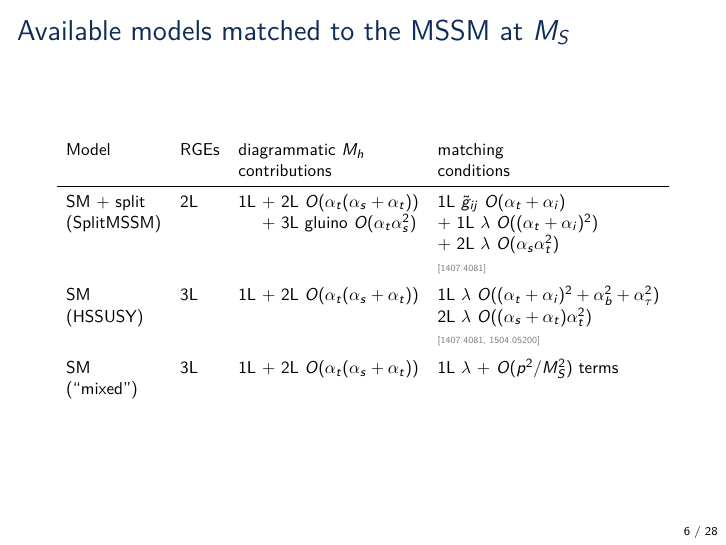
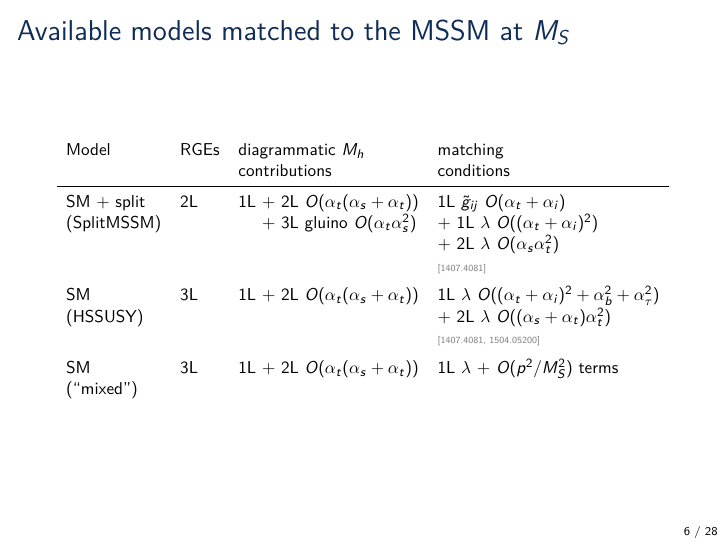
Before and after one commit to Expander/talk-olang-2018, LaTeX slides (talk.tex): page 6 of 33. Compiled offline with pdfLaTeX.

Commit message:
adding missing +

```diff
--- a/talk.tex
+++ b/talk.tex
@@ -206,7 +206,7 @@
                         &      &                                                  & + 2L $\lambda$ $O(\alpha_s \alpha_t^2)$ \\
                         &      &                                                  & \mycite{1407.4081} \\[0.5em]
       SM                & 3L   & 1L + 2L $O(\alpha_t (\alpha_s + \alpha_t))$ & 1L $\lambda$ $O((\alpha_t + \alpha_i)^2 + \alpha_b^2 + \alpha_\tau^2)$ \\
-      (HSSUSY)          &      &                                            & 2L $\lambda$ $O((\alpha_s + \alpha_t)\alpha_t^2)$ \\
+      (HSSUSY)          &      &                                            & + 2L $\lambda$ $O((\alpha_s + \alpha_t)\alpha_t^2)$ \\
                         &      &                                            & \mycite{1407.4081, 1504.05200} \\[0.5em]
       SM                & 3L   & 1L + 2L $O(\alpha_t (\alpha_s + \alpha_t))$ & 1L $\lambda$ + $O(p^2/M_S^2)$ terms \\
       (``mixed'')
```
